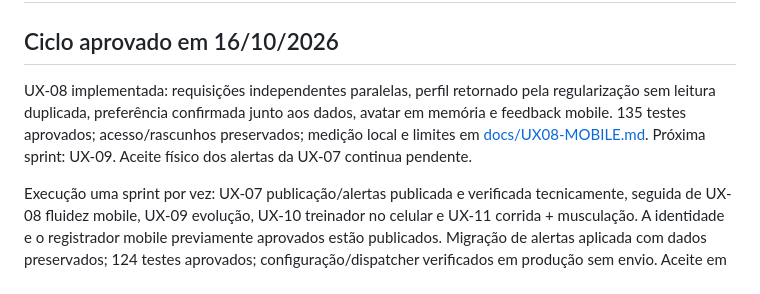
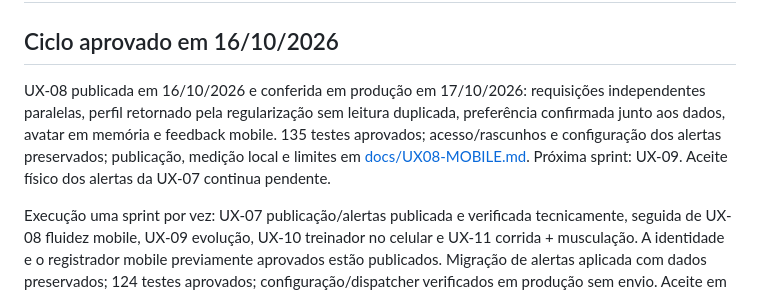
Before and after one commit to jovemfelpitos/atlas-21k, a Markdown page: SPRINTS.md, the part around the change. Drawn GitHub-style.

```diff
--- a/SPRINTS.md
+++ b/SPRINTS.md
@@ -2,7 +2,7 @@
 
 ## Ciclo aprovado em 16/10/2026
 
-UX-08 implementada: requisições independentes paralelas, perfil retornado pela regularização sem leitura duplicada, preferência confirmada junto aos dados, avatar em memória e feedback mobile. 135 testes aprovados; acesso/rascunhos preservados; medição local e limites em [docs/UX08-MOBILE.md](docs/UX08-MOBILE.md). Próxima sprint: UX-09. Aceite físico dos alertas da UX-07 continua pendente.
+UX-08 publicada em 16/10/2026 e conferida em produção em 17/10/2026: requisições independentes paralelas, perfil retornado pela regularização sem leitura duplicada, preferência confirmada junto aos dados, avatar em memória e feedback mobile. 135 testes aprovados; acesso/rascunhos e configuração dos alertas preservados; publicação, medição local e limites em [docs/UX08-MOBILE.md](docs/UX08-MOBILE.md). Próxima sprint: UX-09. Aceite físico dos alertas da UX-07 continua pendente.
 
 Execução uma sprint por vez: UX-07 publicação/alertas publicada e verificada tecnicamente, seguida de UX-08 fluidez mobile, UX-09 evolução, UX-10 treinador no celular e UX-11 corrida + musculação. A identidade e o registrador mobile previamente aprovados estão publicados. Migração de alertas aplicada com dados preservados; 124 testes aprovados; configuração/dispatcher verificados em produção sem envio. Aceite em aparelhos Android/iPhone físicos permanece pendente. Escopo, evidências, dependências e critérios em [docs/UX07-PUBLICACAO.md](docs/UX07-PUBLICACAO.md).
 
```
Also changed, not shown: README.md (+1 -1 lines), docs/UX08-MOBILE.md (+6 -1 lines).
